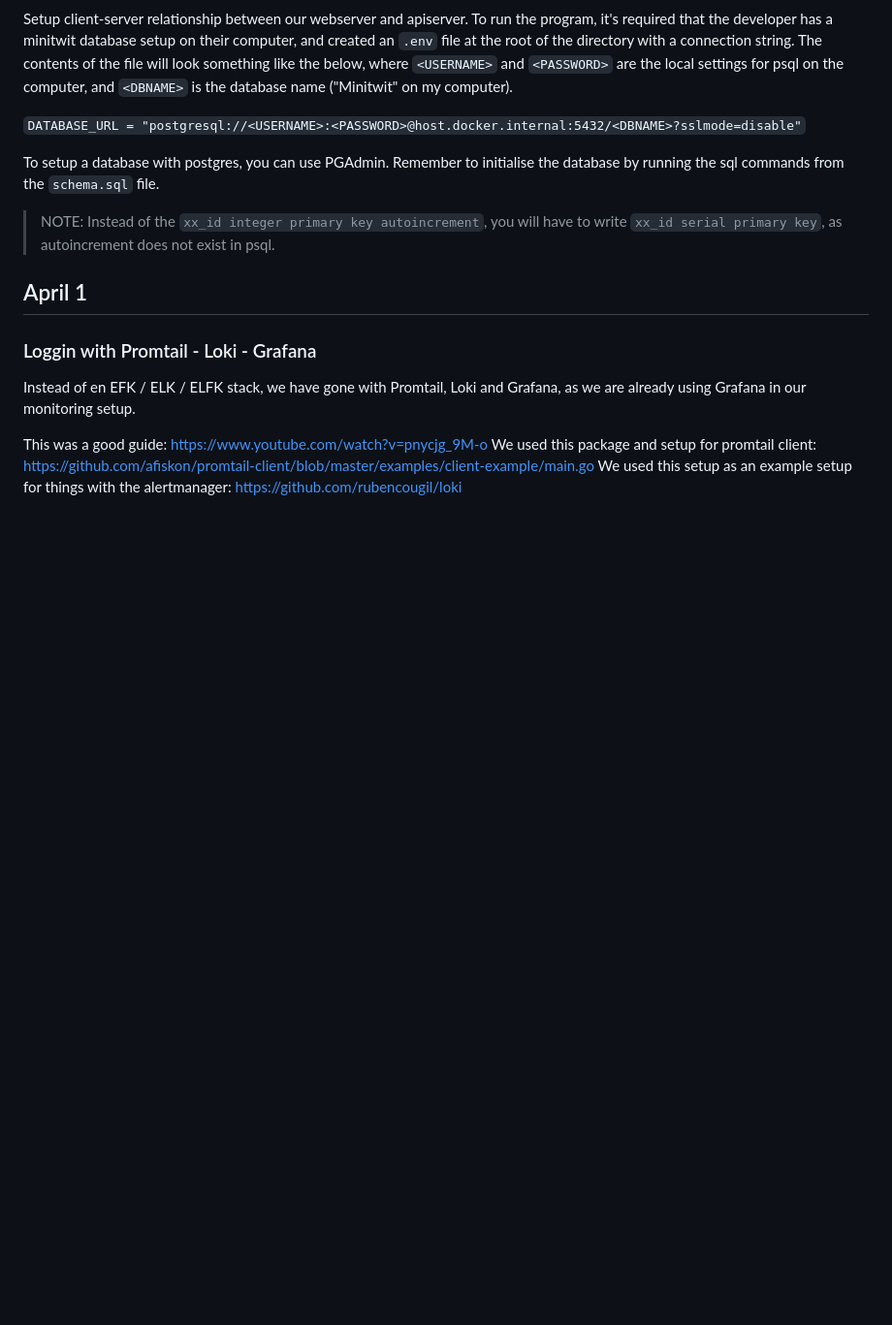
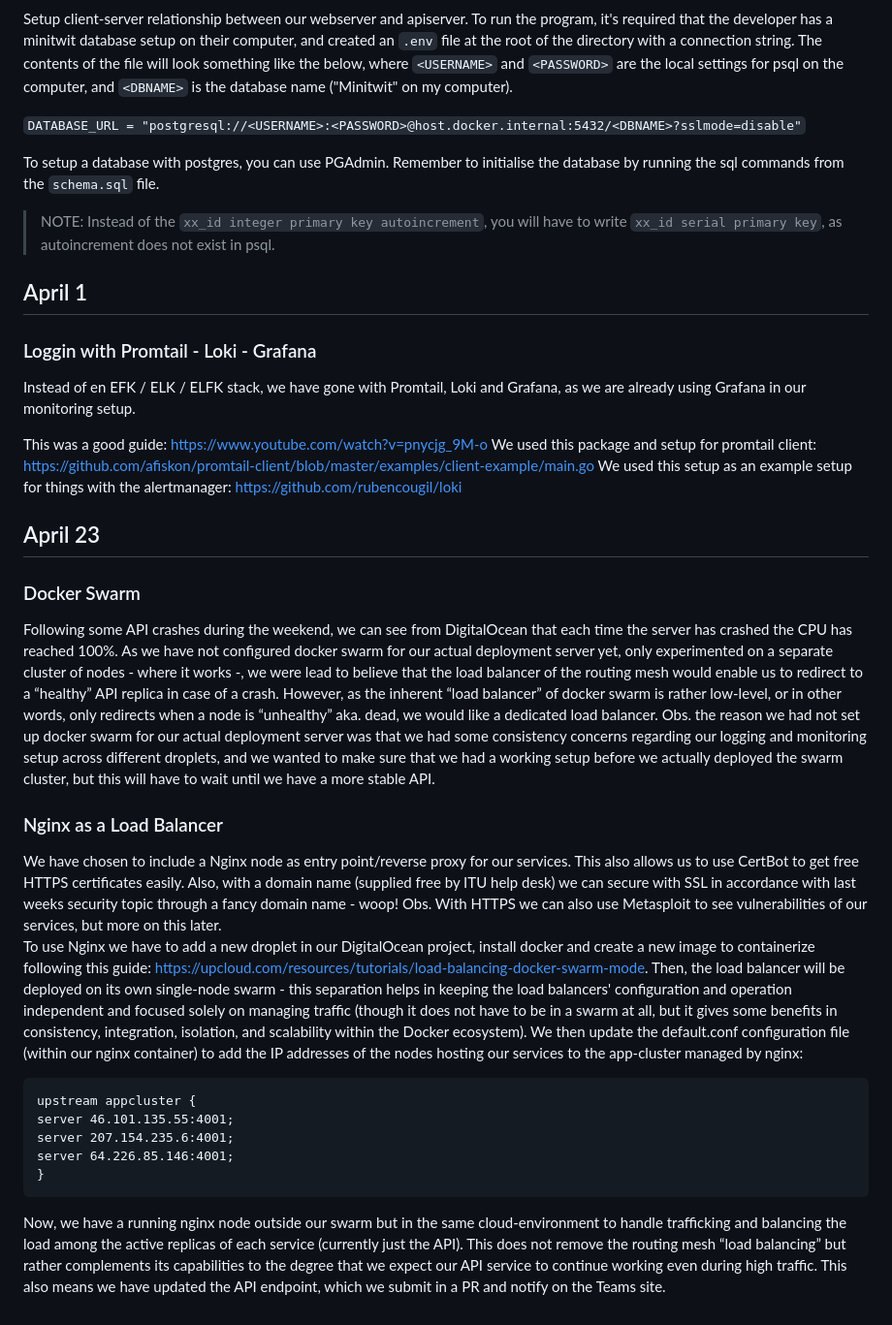
Before and after one commit to TheisHS/test1-itu-minitwit, a Markdown page: work_logs/log.md, the part around the change. Shown: that part at 97% size. Drawn GitHub-style; blank space fills up the shorter version.

Commit message:
Added logging for april 23 on docker swarm and nginx. TODO: - Metasploit when https is set up (we are waiting for ITU helpdesk giving us some help in regard to free domain names) - snyk? - Figure out how we can preserve consistency in logging and monitoring across multiple node replicas

````diff
--- a/work_logs/log.md
+++ b/work_logs/log.md
@@ -397,3 +397,41 @@ Instead of en EFK / ELK / ELFK stack, we have gone with Promtail, Loki and Grafa
 This was a good guide: https://www.youtube.com/watch?v=pnycjg_9M-o
 We used this package and setup for promtail client: https://github.com/afiskon/promtail-client/blob/master/examples/client-example/main.go
 We used this setup as an example setup for things with the alertmanager: https://github.com/rubencougil/loki
+
+## April 23
+
+### Docker Swarm
+Following some API crashes during the weekend, we can see from DigitalOcean that each time the server has crashed the CPU has reached 100%.
+As we have not configured docker swarm for our actual deployment server yet, only experimented on a separate cluster of nodes - where it works -,
+we were lead to believe that the load balancer of the routing mesh would enable us to redirect to a “healthy” API replica in case of a crash.
+However, as the inherent “load balancer” of docker swarm is rather low-level, or in other words,
+only redirects when a node is “unhealthy” aka. dead, we would like a dedicated load balancer.
+Obs. the reason we had not set up docker swarm for our actual deployment server was that we had some consistency concerns
+regarding our logging and monitoring setup across different droplets, and we wanted to make sure that we had a working setup before we actually deployed the swarm cluster, but
+this will have to wait until we have a more stable API.
+
+### Nginx as a Load Balancer
+We have chosen to include a Nginx node as entry point/reverse proxy for our services.
+This also allows us to use CertBot to get free HTTPS certificates easily.
+Also, with a domain name (supplied free by ITU help desk) we can secure with SSL in accordance with last weeks security topic
+through a fancy domain name - woop! Obs. With HTTPS we can also use Metasploit to see vulnerabilities of our services, but more on this later.
+To use Nginx we have to add a new droplet in our DigitalOcean project,
+install docker and create a new image to containerize following this guide: https://upcloud.com/resources/tutorials/load-balancing-docker-swarm-mode.
+Then, the load balancer will be deployed on its own single-node swarm - this separation helps in keeping the load
+balancers' configuration and operation independent and focused solely on managing traffic
+(though it does not have to be in a swarm at all, but it gives some benefits in consistency, integration,
+isolation, and scalability within the Docker ecosystem).  We then update the default.conf configuration file (within our nginx container)
+to add the IP addresses of the nodes hosting our services to the app-cluster managed by nginx:
+
+```
+upstream appcluster {
+server 46.101.135.55:4001;
+server 207.154.235.6:4001;
+server 64.226.85.146:4001;
+}
+```
+
+Now, we  have a running nginx node outside our swarm but in the same cloud-environment to handle trafficking and balancing
+the load among the active replicas of each service (currently just the API). This does not remove the routing mesh “load balancing” but rather complements its
+capabilities to the degree that we expect our API service to continue working even during high traffic.
+This also means we have updated the API endpoint, which we submit in a PR and notify on the Teams site.
````
